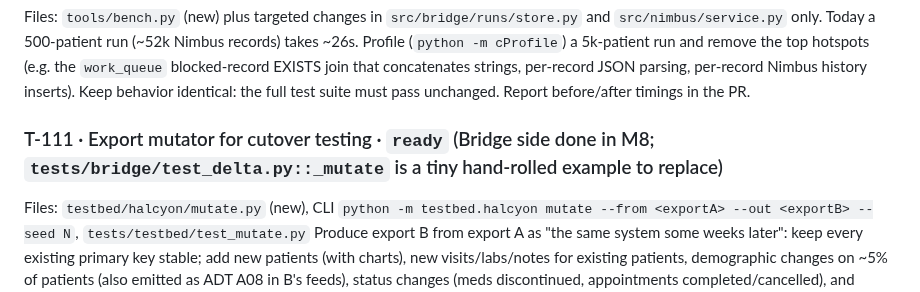
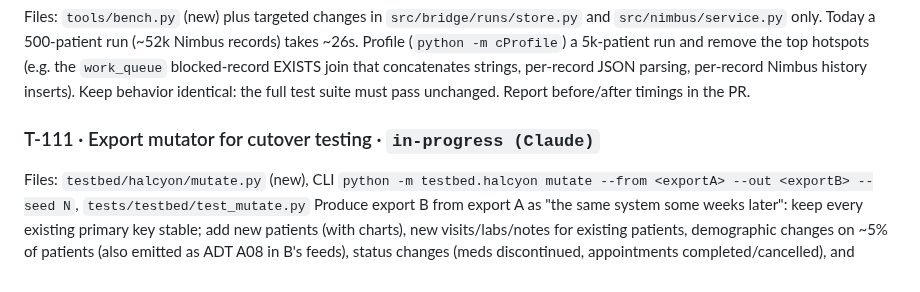
Before and after one commit to rahulshahepic/synthetic-EHR-conversion, a Markdown page: TASKS.md, the part around the change. Drawn GitHub-style.

Commit message:
T-111: claim
Co-Authored-By: Claude Opus 5.5 <noreply@anthropic.com>
Claude-Session: https://claude.ai/code/session_01AAjiHbYrfqMY2Nny9xFjrg

```diff
--- a/TASKS.md
+++ b/TASKS.md
@@ -83,7 +83,7 @@ Given a Halcyon export dir and a Bridge run DB, report for every planted issue t
 Files: `tools/bench.py` (new) plus targeted changes in `src/bridge/runs/store.py` and `src/nimbus/service.py` only.
 Today a 500-patient run (~52k Nimbus records) takes ~26s. Profile (`python -m cProfile`) a 5k-patient run and remove the top hotspots (e.g. the `work_queue` blocked-record EXISTS join that concatenates strings, per-record JSON parsing, per-record Nimbus history inserts). Keep behavior identical: the full test suite must pass unchanged. Report before/after timings in the PR.
 
-### T-111 · Export mutator for cutover testing · `ready` (Bridge side done in M8; `tests/bridge/test_delta.py::_mutate` is a tiny hand-rolled example to replace)
+### T-111 · Export mutator for cutover testing · `in-progress (Claude)`
 Files: `testbed/halcyon/mutate.py` (new), CLI `python -m testbed.halcyon mutate --from <exportA> --out <exportB> --seed N`, `tests/testbed/test_mutate.py`
 Produce export B from export A as "the same system some weeks later": keep every existing primary key stable; add new patients (with charts), new visits/labs/notes for existing patients, demographic changes on ~5% of patients (also emitted as ADT A08 in B's feeds), status changes (meds discontinued, appointments completed/cancelled), and delete a small number of rows (e.g. entered-in-error problems, cancelled-and-purged appointments). Copy feeds/extracts and append new messages. Write `answer_key/delta.json` listing every added/changed/deleted key by table. Do not import `bridge` or `nimbus`. Acceptance: deterministic for a seed; tests assert keys in A remain stable in B except listed deletions, and that delta.json is complete (diff A vs B tables equals delta.json).
 
```
